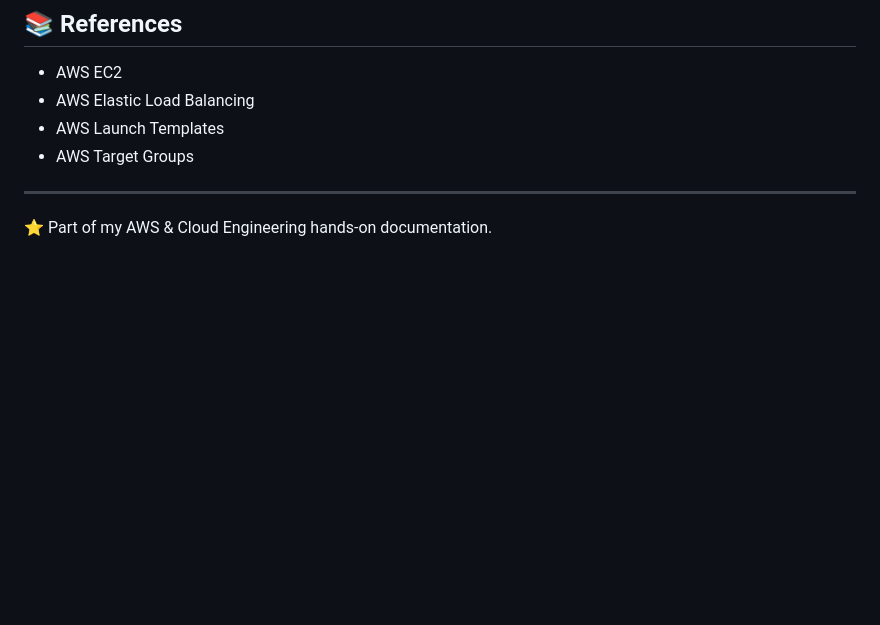
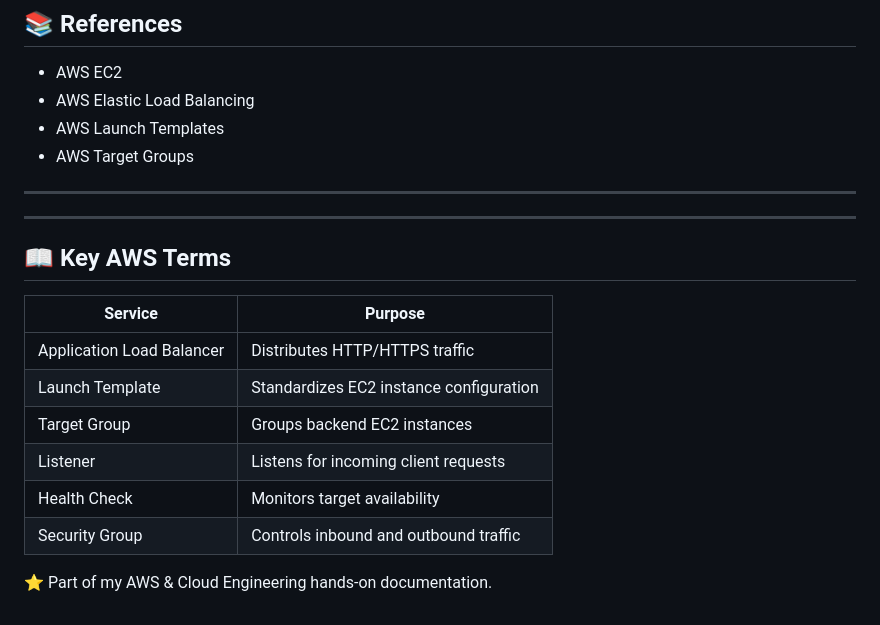
Before and after one commit to ramznagc/aws-labs, a Markdown page: ec2/alb-launch-template/README.md, the part around the change. Rendered like a GitHub page; blank space fills up the shorter version.

Commit message:
docs(ec2): add AWS service reference table

```diff
--- a/ec2/alb-launch-template/README.md
+++ b/ec2/alb-launch-template/README.md
@@ -154,4 +154,18 @@ Application Load Balancers are commonly used in AWS environments for:
 
 ---
 
+---
+
+## 📖 Key AWS Terms
+
+| Service | Purpose |
+|---------|---------|
+| Application Load Balancer | Distributes HTTP/HTTPS traffic |
+| Launch Template | Standardizes EC2 instance configuration |
+| Target Group | Groups backend EC2 instances |
+| Listener | Listens for incoming client requests |
+| Health Check | Monitors target availability |
+| Security Group | Controls inbound and outbound traffic |
+
+
 ⭐ Part of my AWS & Cloud Engineering hands-on documentation.
```
